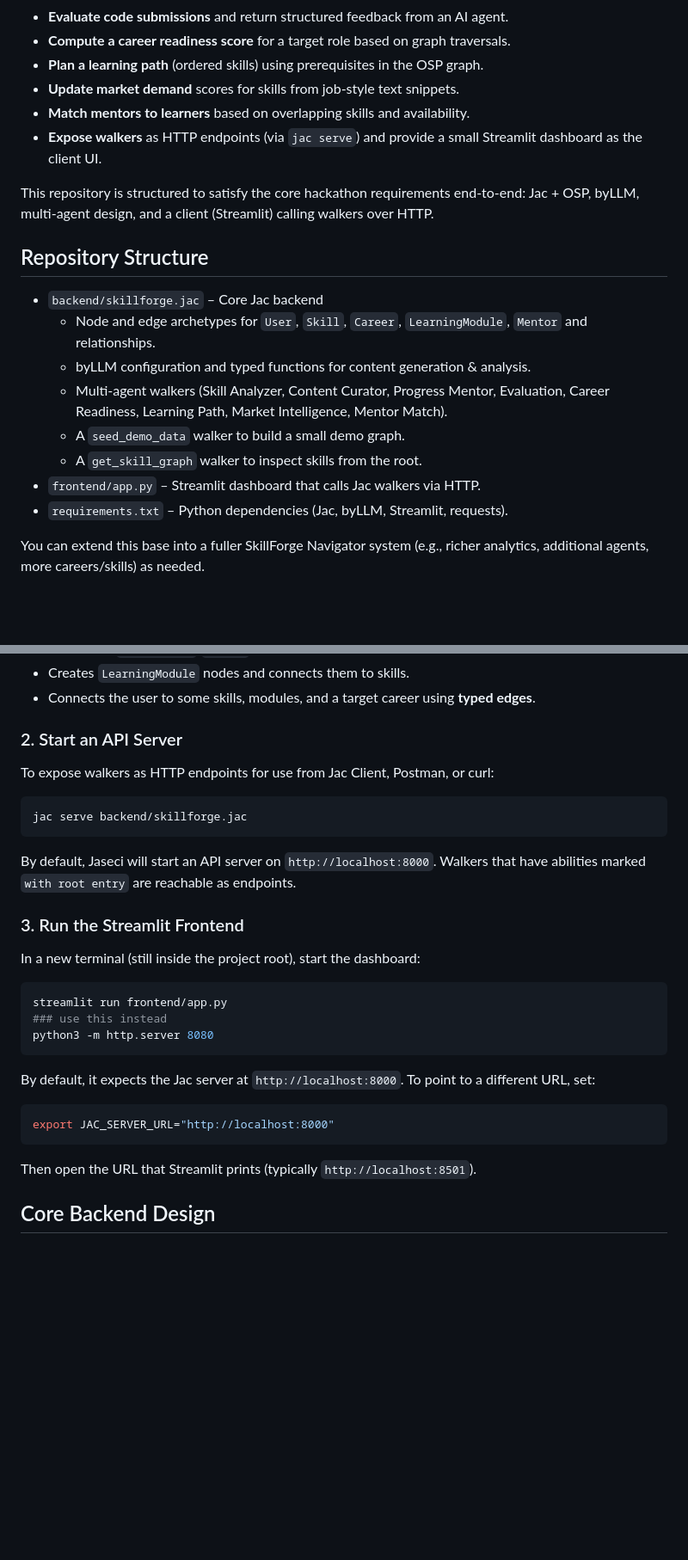
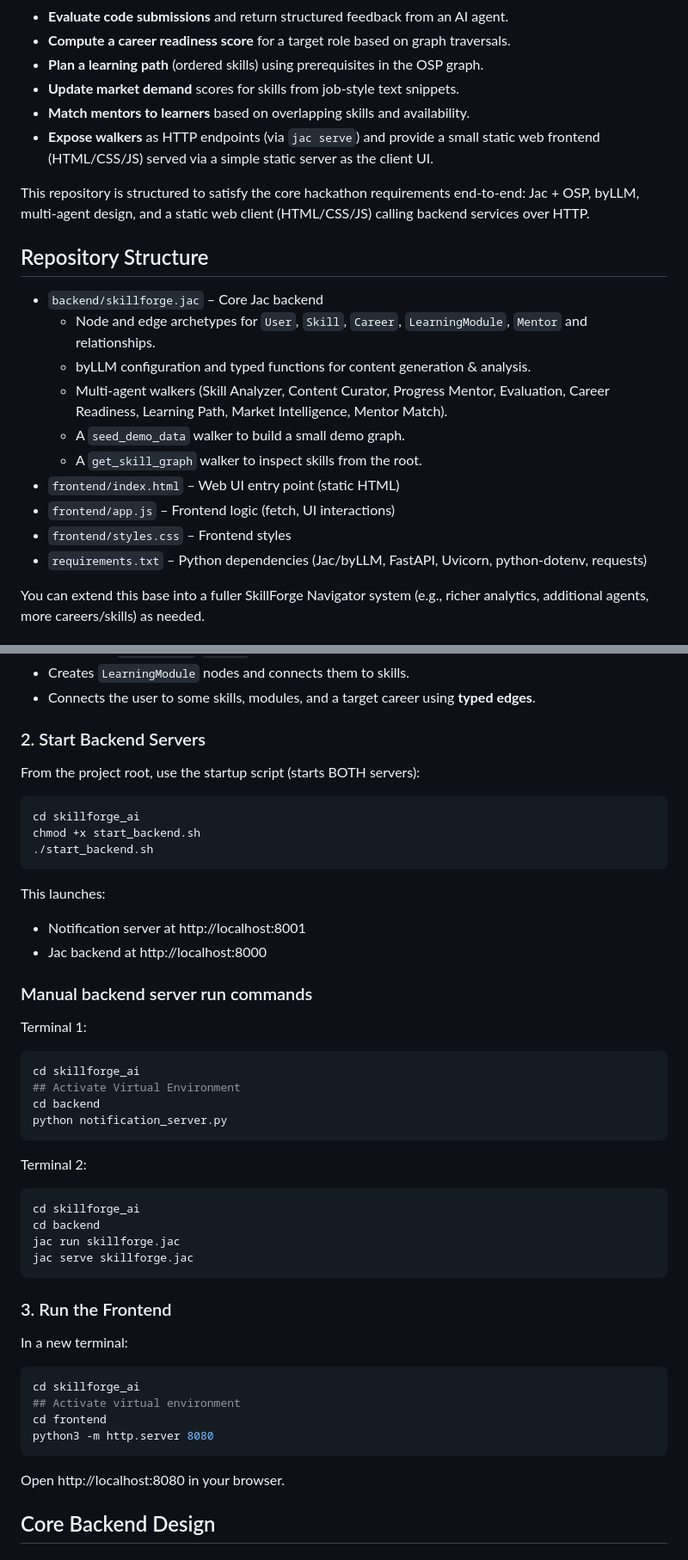
Before and after one commit to Kipng3n0/OUK-Hackathon, a Markdown page: README.md, 2 parts joined by grey strips. Shown: that part at 86% size. Rendered like a GitHub page; blank space fills up the shorter version.

Commit message:
Project structure update

````diff
--- a/README.md
+++ b/README.md
@@ -12,9 +12,9 @@
 - **Plan a learning path** (ordered skills) using prerequisites in the OSP graph.
 - **Update market demand** scores for skills from job‑style text snippets.
 - **Match mentors to learners** based on overlapping skills and availability.
-- **Expose walkers** as HTTP endpoints (via `jac serve`) and provide a small Streamlit dashboard as the client UI.
+- **Expose walkers** as HTTP endpoints (via `jac serve`) and provide a small static web frontend (HTML/CSS/JS) served via a simple static server as the client UI.
 
-This repository is structured to satisfy the core hackathon requirements end‑to‑end: Jac + OSP, byLLM, multi‑agent design, and a client (Streamlit) calling walkers over HTTP.
+This repository is structured to satisfy the core hackathon requirements end‑to‑end: Jac + OSP, byLLM, multi‑agent design, and a static web client (HTML/CSS/JS) calling backend services over HTTP.
 
 ## Repository Structure
 
@@ -24,8 +24,10 @@ This repository is structured to satisfy the core hackathon requirements end‑t
   - Multi‑agent walkers (Skill Analyzer, Content Curator, Progress Mentor, Evaluation, Career Readiness, Learning Path, Market Intelligence, Mentor Match).
   - A `seed_demo_data` walker to build a small demo graph.
   - A `get_skill_graph` walker to inspect skills from the root.
-- `frontend/app.py`         – Streamlit dashboard that calls Jac walkers via HTTP.
-- `requirements.txt`        – Python dependencies (Jac, byLLM, Streamlit, requests).
+- `frontend/index.html`     – Web UI entry point (static HTML)
+- `frontend/app.js`         – Frontend logic (fetch, UI interactions)
+- `frontend/styles.css`     – Frontend styles
+- `requirements.txt`        – Python dependencies (Jac/byLLM, FastAPI, Uvicorn, python-dotenv, requests)
 
 You can extend this base into a fuller SkillForge Navigator system (e.g., richer analytics, additional agents, more careers/skills) as needed.
 
@@ -67,33 +67,48 @@ The `with entry` block at the bottom of `skillforge.jac` spawns the `seed_demo_d
 - Creates `LearningModule` nodes and connects them to skills.
 - Connects the user to some skills, modules, and a target career using **typed edges**.
 
-### 2. Start an API Server
+### 2. Start Backend Servers
 
-To expose walkers as HTTP endpoints for use from Jac Client, Postman, or curl:
+From the project root, use the startup script (starts BOTH servers):
 
 ```bash
-jac serve backend/skillforge.jac
+cd skillforge_ai
+chmod +x start_backend.sh
+./start_backend.sh
 ```
 
-By default, Jaseci will start an API server on `http://localhost:8000`. Walkers that have abilities marked `with root entry` are reachable as endpoints.
-
-### 3. Run the Streamlit Frontend
-
-In a new terminal (still inside the project root), start the dashboard:
+This launches:
+- Notification server at http://localhost:8001
+- Jac backend at http://localhost:8000
+### Manual backend server run commands
+Terminal 1:
 
 ```bash
-streamlit run frontend/app.py
-### use this instead
+cd skillforge_ai
+## Activate Virtual Environment
+cd backend
+python notification_server.py
+```
+Terminal 2:
+```bash
+cd skillforge_ai
+cd backend
+jac run skillforge.jac
+jac serve skillforge.jac
+```
+
+### 3. Run the Frontend
+
+In a new terminal:
+
+```bash
+cd skillforge_ai
+## Activate virtual environment
+cd frontend
 python3 -m http.server 8080
 ```
 
-By default, it expects the Jac server at `http://localhost:8000`. To point to a different URL, set:
-
-```bash
-export JAC_SERVER_URL="http://localhost:8000"
-```
-
-Then open the URL that Streamlit prints (typically `http://localhost:8501`).
+Open http://localhost:8080 in your browser.
 
 ## Core Backend Design
 
````
Also changed, not shown: other parts of README.md (+3 -45 lines).
